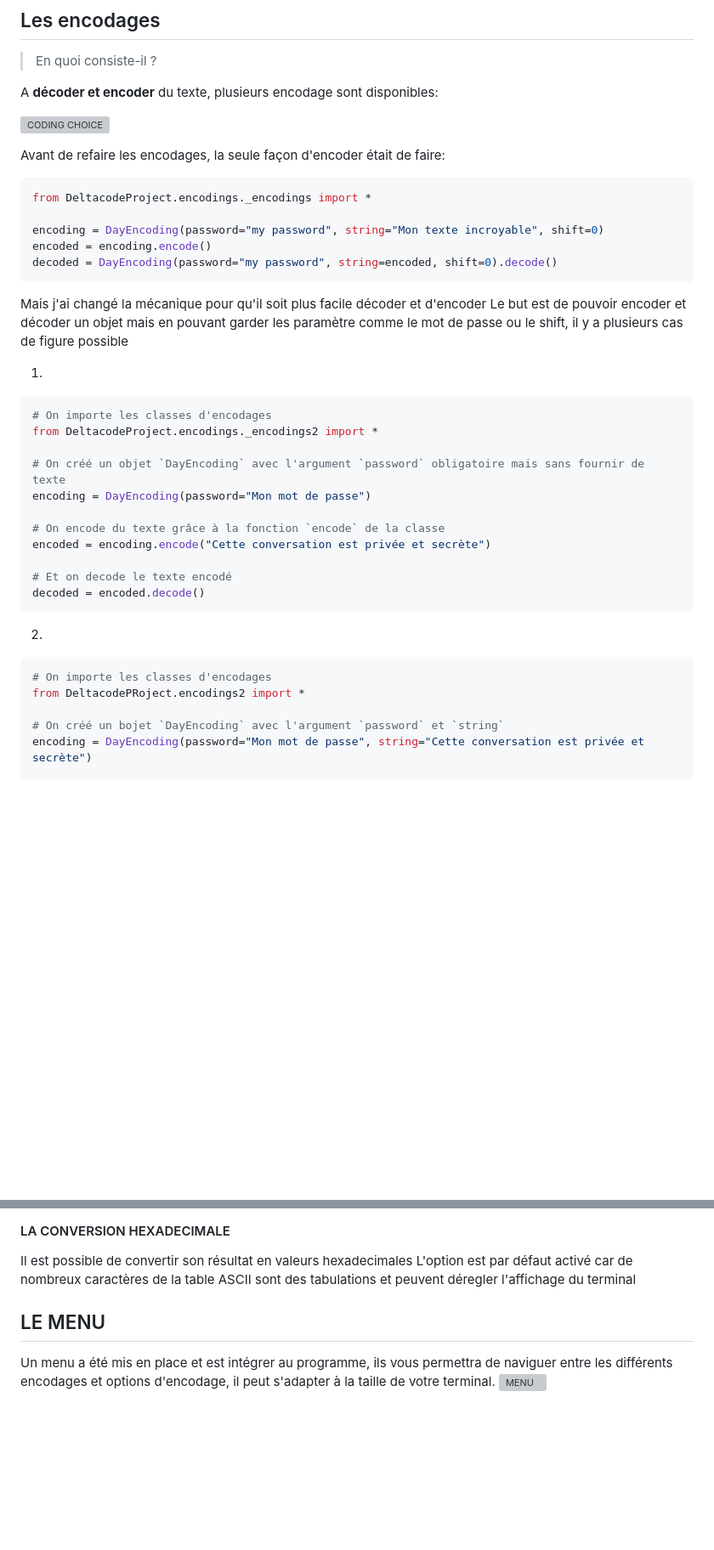
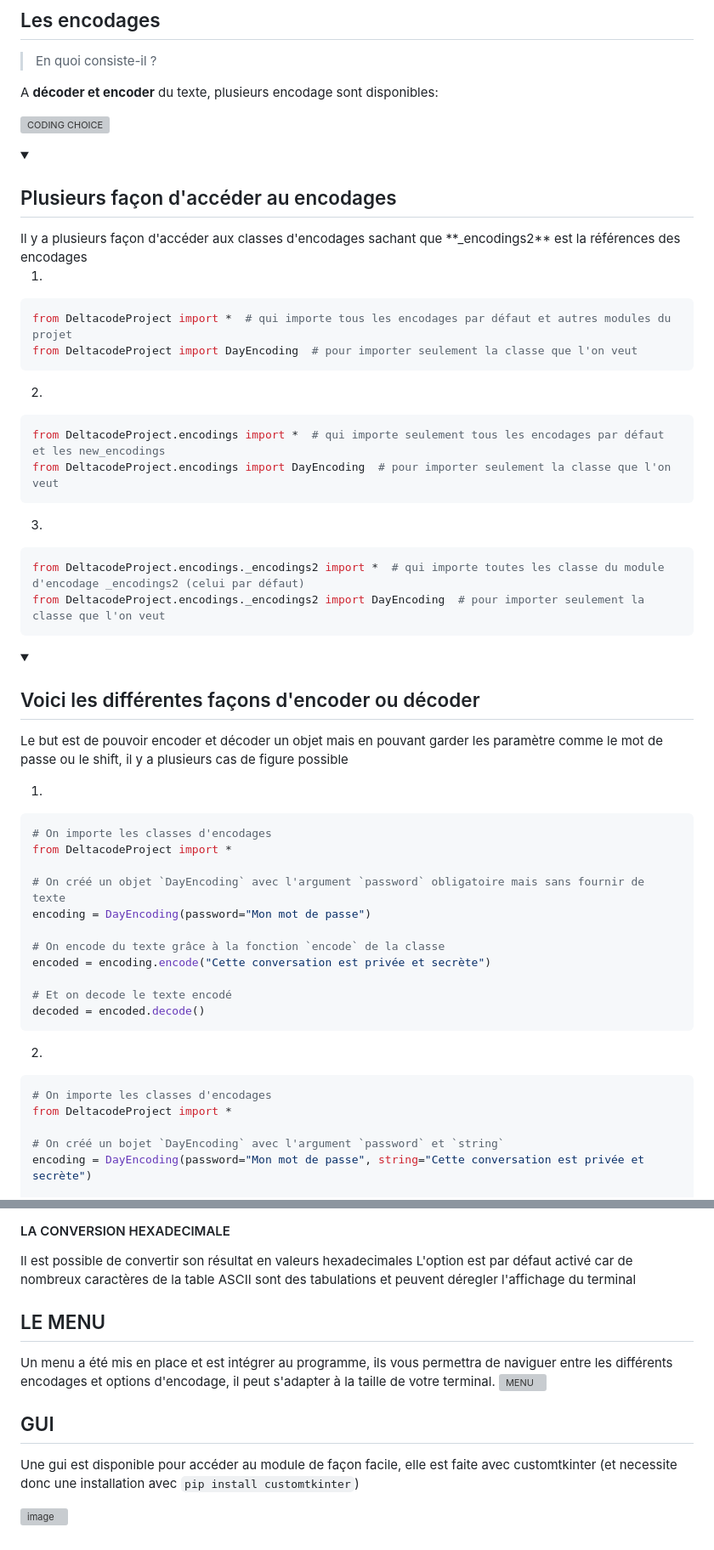
Before and after one commit to daisseur/DeltacodeProject, a Markdown page: README.md, 2 parts joined by grey strips. Shown at 85% size. Drawn GitHub-style; folded sections open; blank space fills up the shorter version; grey boxes are pictures that could not be loaded.

````diff
--- a/README.md
+++ b/README.md
@@ -51,24 +41,43 @@ A **décoder et encoder** du texte, plusieurs encodage sont disponibles:
 
 ![CODING CHOICE](https://user-images.githubusercontent.com/100715068/192147470-1abae55e-1e70-49a4-ac8b-e62df8c5283e.png)
 
-Avant de refaire les encodages, la seule façon d'encoder était de faire:
 
+
+<details>
+<summary><h2>Plusieurs façon d'accéder au encodages</h2></summary>
+Il y a plusieurs façon d'accéder aux classes d'encodages sachant que **_encodings2** est la références des encodages
+
+1.
 ```py
-from DeltacodeProject.encodings._encodings import *
-
-encoding = DayEncoding(password="my password", string="Mon texte incroyable", shift=0)
-encoded = encoding.encode()
-decoded = DayEncoding(password="my password", string=encoded, shift=0).decode()
+from DeltacodeProject import *  # qui importe tous les encodages par défaut et autres modules du projet
+from DeltacodeProject import DayEncoding  # pour importer seulement la classe que l'on veut
 ```
 
-Mais j'ai changé la mécanique pour qu'il soit plus facile décoder et d'encoder
+2.
+```py
+from DeltacodeProject.encodings import *  # qui importe seulement tous les encodages par défaut et les new_encodings
+from DeltacodeProject.encodings import DayEncoding  # pour importer seulement la classe que l'on veut
+```
+
+3.
+```py
+from DeltacodeProject.encodings._encodings2 import *  # qui importe toutes les classe du module d'encodage _encodings2 (celui par défaut)
+from DeltacodeProject.encodings._encodings2 import DayEncoding  # pour importer seulement la classe que l'on veut
+```
+
+</details>
+
+
+<details>
+<summary><h2>Voici les différentes façons d'encoder ou décoder</h2></summary>
+
 Le but est de pouvoir encoder et décoder un objet mais en pouvant garder les paramètre comme le mot de passe ou le shift, il y a plusieurs cas de figure possible
 
 1.
 
 ```py
 # On importe les classes d'encodages
-from DeltacodeProject.encodings._encodings2 import *
+from DeltacodeProject import *
 
 # On créé un objet `DayEncoding` avec l'argument `password` obligatoire mais sans fournir de texte
 encoding = DayEncoding(password="Mon mot de passe")
@@ -83,7 +92,7 @@ decoded = encoded.decode()
 2.
 ```py
 # On importe les classes d'encodages
-from DeltacodePRoject.encodings2 import *
+from DeltacodeProject import *
 
 # On créé un bojet `DayEncoding` avec l'argument `password` et `string`
 encoding = DayEncoding(password="Mon mot de passe", string="Cette conversation est privée et secrète")
@@ -174,8 +190,20 @@ Il est possible de convertir son résultat en valeurs hexadecimales
 L'option est par défaut activé car de nombreux caractères de la table ASCII sont des tabulations et peuvent déregler l'affichage du terminal
 
 
+
+
 <div id="menu"/>
 
 ## LE MENU
 Un menu a été mis en place et est intégrer au programme, ils vous permettra de naviguer entre les différents encodages et options d'encodage, il peut s'adapter à la taille de votre terminal.
 ![MENU](https://user-images.githubusercontent.com/100715068/192147511-73e89c0b-d1c7-4046-a291-c848e6f1810e.png)
+
+
+
+<div id="gui"/>
+
+## GUI
+Une gui est disponible pour accéder au module de façon facile, elle est faite avec customtkinter (et necessite donc une installation avec `pip install customtkinter`)
+
+
+![image](https://github.com/daisseur/Deltacode_project/assets/100715068/15a5b591-2599-4079-967a-2ec78ff9c347)
````
Also changed, not shown: other parts of README.md (+8 -11 lines).
